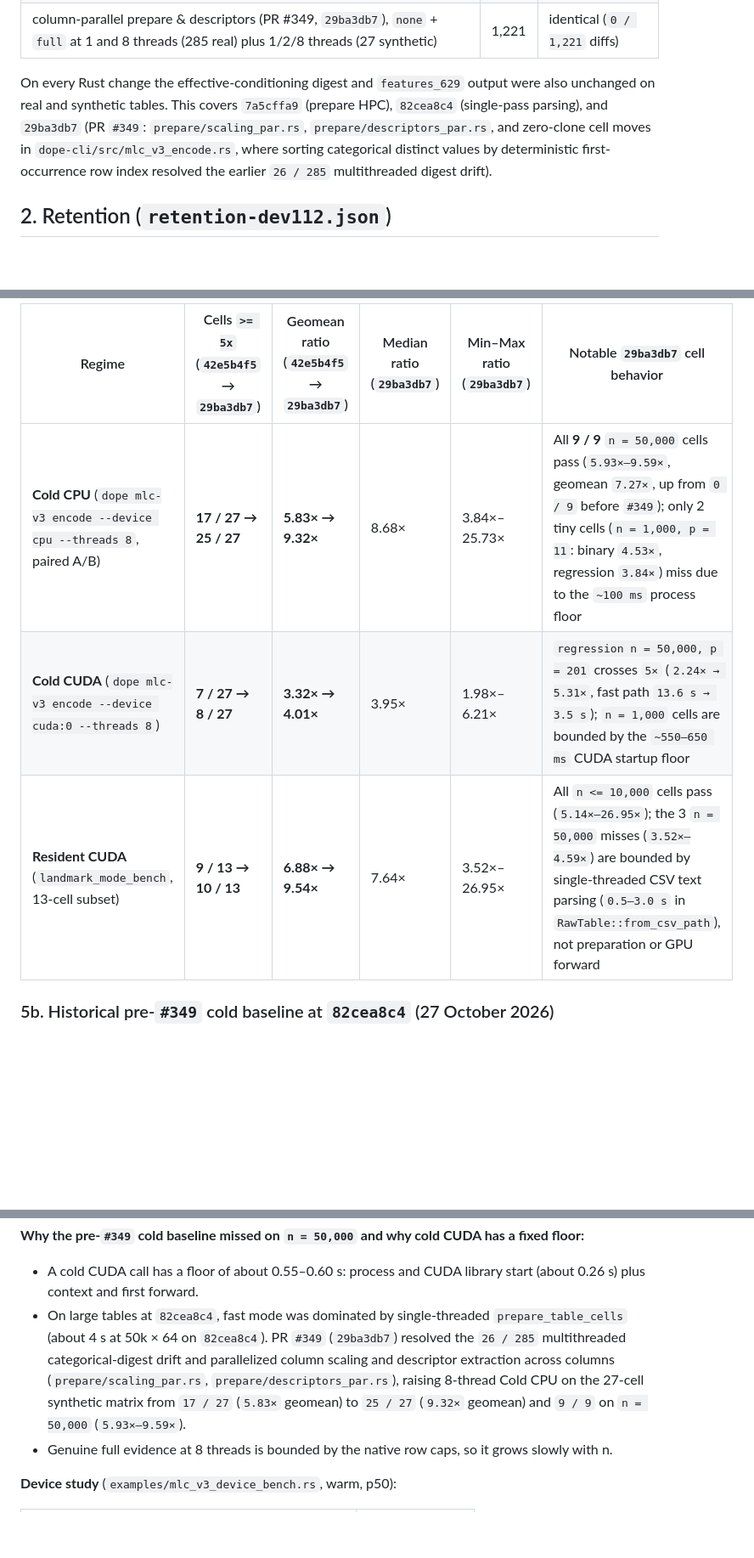
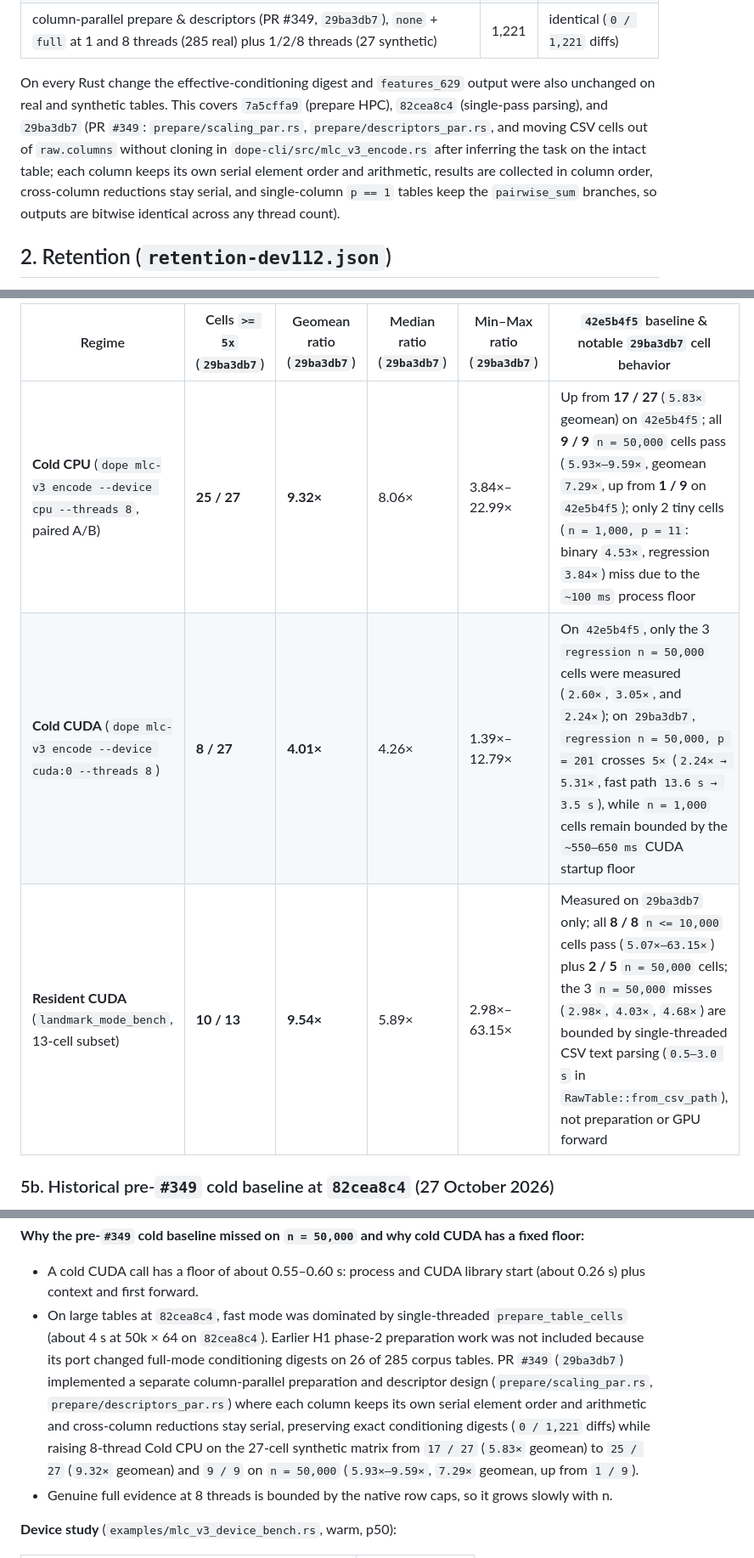
Before and after one commit to neverhuman/dope, a Markdown page: docs/optional-landmarks-qualification.md, 3 parts joined by grey strips. Shown at 85% size. Rendered like a GitHub page; blank space fills up the shorter version.

```diff
--- a/docs/optional-landmarks-qualification.md
+++ b/docs/optional-landmarks-qualification.md
@@ -35,7 +35,7 @@ Each candidate was compared with main `245d4f18` at one thread
 | optional-landmarks head `82cea8c4` | 285 | identical |
 | column-parallel prepare & descriptors (PR #349, `29ba3db7`), `none` + `full` at 1 and 8 threads (285 real) plus 1/2/8 threads (27 synthetic) | 1,221 | identical (`0 / 1,221` diffs) |
 
-On every Rust change the effective-conditioning digest and `features_629` output were also unchanged on real and synthetic tables. This covers `7a5cffa9` (prepare HPC), `82cea8c4` (single-pass parsing), and `29ba3db7` (PR `#349`: `prepare/scaling_par.rs`, `prepare/descriptors_par.rs`, and zero-clone cell moves in `dope-cli/src/mlc_v3_encode.rs`, where sorting categorical distinct values by deterministic first-occurrence row index resolved the earlier `26 / 285` multithreaded digest drift).
+On every Rust change the effective-conditioning digest and `features_629` output were also unchanged on real and synthetic tables. This covers `7a5cffa9` (prepare HPC), `82cea8c4` (single-pass parsing), and `29ba3db7` (PR `#349`: `prepare/scaling_par.rs`, `prepare/descriptors_par.rs`, and moving CSV cells out of `raw.columns` without cloning in `dope-cli/src/mlc_v3_encode.rs` after inferring the task on the intact table; each column keeps its own serial element order and arithmetic, results are collected in column order, cross-column reductions stay serial, and single-column `p == 1` tables keep the `pairwise_sum` branches, so outputs are bitwise identical across any thread count).
 
 ## 2. Retention (`retention-dev112.json`)
 
@@ -187,9 +187,9 @@ Following PR `#349` (`29ba3db72df79b2a799cbfb13d55485eb46bb2d5`, column-parallel
 
-| Regime | Cells `>= 5x` (`42e5b4f5` → `29ba3db7`) | Geomean ratio (`42e5b4f5` → `29ba3db7`) | Median ratio (`29ba3db7`) | Min–Max ratio (`29ba3db7`) | Notable `29ba3db7` cell behavior |
+| Regime | Cells `>= 5x` (`29ba3db7`) | Geomean ratio (`29ba3db7`) | Median ratio (`29ba3db7`) | Min–Max ratio (`29ba3db7`) | `42e5b4f5` baseline & notable `29ba3db7` cell behavior |
 |---|---|---|---|---|---|
-| **Cold CPU** (`dope mlc-v3 encode --device cpu --threads 8`, paired A/B) | **17 / 27 → 25 / 27** | **5.83× → 9.32×** | 8.68× | 3.84×–25.73× | All **9 / 9** `n = 50,000` cells pass (`5.93×–9.59×`, geomean `7.27×`, up from `0 / 9` before `#349`); only 2 tiny cells (`n = 1,000, p = 11`: binary `4.53×`, regression `3.84×`) miss due to the `~100 ms` process floor |
-| **Cold CUDA** (`dope mlc-v3 encode --device cuda:0 --threads 8`) | **7 / 27 → 8 / 27** | **3.32× → 4.01×** | 3.95× | 1.98×–6.21× | `regression n = 50,000, p = 201` crosses `5×` (`2.24× → 5.31×`, fast path `13.6 s → 3.5 s`); `n = 1,000` cells are bounded by the `~550–650 ms` CUDA startup floor |
-| **Resident CUDA** (`landmark_mode_bench`, 13-cell subset) | **9 / 13 → 10 / 13** | **6.88× → 9.54×** | 7.64× | 3.52×–26.95× | All `n <= 10,000` cells pass (`5.14×–26.95×`); the 3 `n = 50,000` misses (`3.52×–4.59×`) are bounded by single-threaded CSV text parsing (`0.5–3.0 s` in `RawTable::from_csv_path`), not preparation or GPU forward |
+| **Cold CPU** (`dope mlc-v3 encode --device cpu --threads 8`, paired A/B) | **25 / 27** | **9.32×** | 8.06× | 3.84×–22.99× | Up from **17 / 27** (`5.83×` geomean) on `42e5b4f5`; all **9 / 9** `n = 50,000` cells pass (`5.93×–9.59×`, geomean `7.29×`, up from **1 / 9** on `42e5b4f5`); only 2 tiny cells (`n = 1,000, p = 11`: binary `4.53×`, regression `3.84×`) miss due to the `~100 ms` process floor |
+| **Cold CUDA** (`dope mlc-v3 encode --device cuda:0 --threads 8`) | **8 / 27** | **4.01×** | 4.26× | 1.39×–12.79× | On `42e5b4f5`, only the 3 `regression n = 50,000` cells were measured (`2.60×`, `3.05×`, and `2.24×`); on `29ba3db7`, `regression n = 50,000, p = 201` crosses `5×` (`2.24× → 5.31×`, fast path `13.6 s → 3.5 s`), while `n = 1,000` cells remain bounded by the `~550–650 ms` CUDA startup floor |
+| **Resident CUDA** (`landmark_mode_bench`, 13-cell subset) | **10 / 13** | **9.54×** | 5.89× | 2.98×–63.15× | Measured on `29ba3db7` only; all **8 / 8** `n <= 10,000` cells pass (`5.07×–63.15×`) plus **2 / 5** `n = 50,000` cells; the 3 `n = 50,000` misses (`2.98×`, `4.03×`, `4.68×`) are bounded by single-threaded CSV text parsing (`0.5–3.0 s` in `RawTable::from_csv_path`), not preparation or GPU forward |
 
 ### 5b. Historical pre-`#349` cold baseline at `82cea8c4` (27 October 2026)
 
@@ -214,7 +214,7 @@ Values are p50 wall times in seconds, fast (`none`) / full.
 
 **Why the pre-`#349` cold baseline missed on `n = 50,000` and why cold CUDA has a fixed floor:**
 - A cold CUDA call has a floor of about 0.55–0.60 s: process and CUDA library start (about 0.26 s) plus context and first forward.
-- On large tables at `82cea8c4`, fast mode was dominated by single-threaded `prepare_table_cells` (about 4 s at 50k × 64 on `82cea8c4`). PR `#349` (`29ba3db7`) resolved the `26 / 285` multithreaded categorical-digest drift and parallelized column scaling and descriptor extraction across columns (`prepare/scaling_par.rs`, `prepare/descriptors_par.rs`), raising 8-thread Cold CPU on the 27-cell synthetic matrix from `17 / 27` (`5.83×` geomean) to `25 / 27` (`9.32×` geomean) and `9 / 9` on `n = 50,000` (`5.93×–9.59×`).
+- On large tables at `82cea8c4`, fast mode was dominated by single-threaded `prepare_table_cells` (about 4 s at 50k × 64 on `82cea8c4`). Earlier H1 phase-2 preparation work was not included because its port changed full-mode conditioning digests on 26 of 285 corpus tables. PR `#349` (`29ba3db7`) implemented a separate column-parallel preparation and descriptor design (`prepare/scaling_par.rs`, `prepare/descriptors_par.rs`) where each column keeps its own serial element order and arithmetic and cross-column reductions stay serial, preserving exact conditioning digests (`0 / 1,221` diffs) while raising 8-thread Cold CPU on the 27-cell synthetic matrix from `17 / 27` (`5.83×` geomean) to `25 / 27` (`9.32×` geomean) and `9 / 9` on `n = 50,000` (`5.93×–9.59×`, `7.29×` geomean, up from `1 / 9`).
 - Genuine full evidence at 8 threads is bounded by the native row caps, so it grows slowly with n.
 
 **Device study** (`examples/mlc_v3_device_bench.rs`, warm, p50):
```
Also changed, not shown: other parts of docs/optional-landmarks-qualification.md (+12 -12 lines), CHANGELOG.md (+38 -29 lines).
